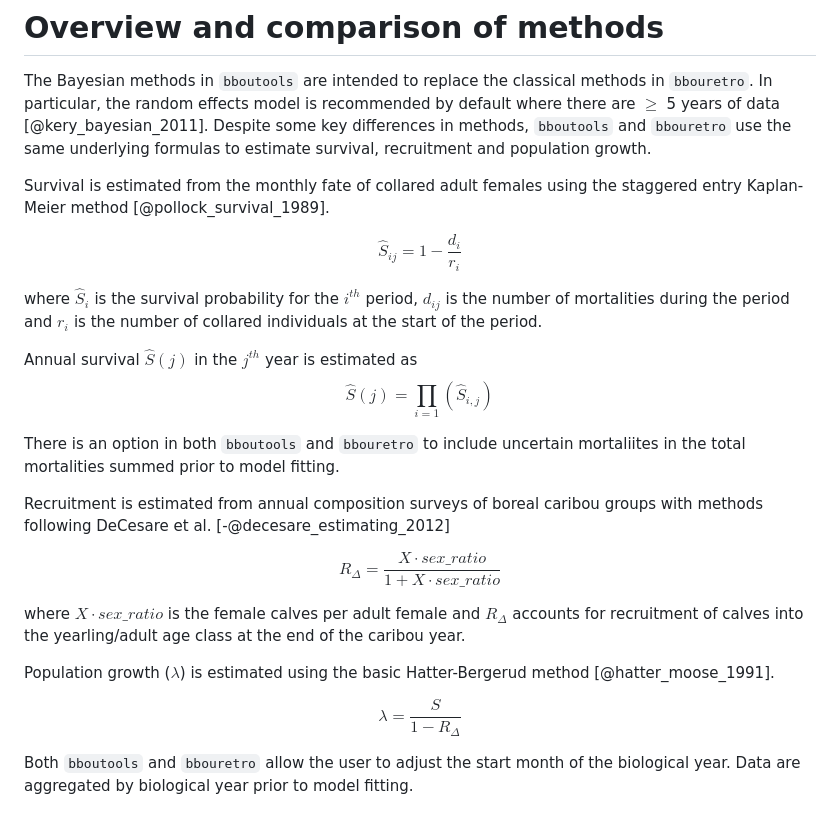
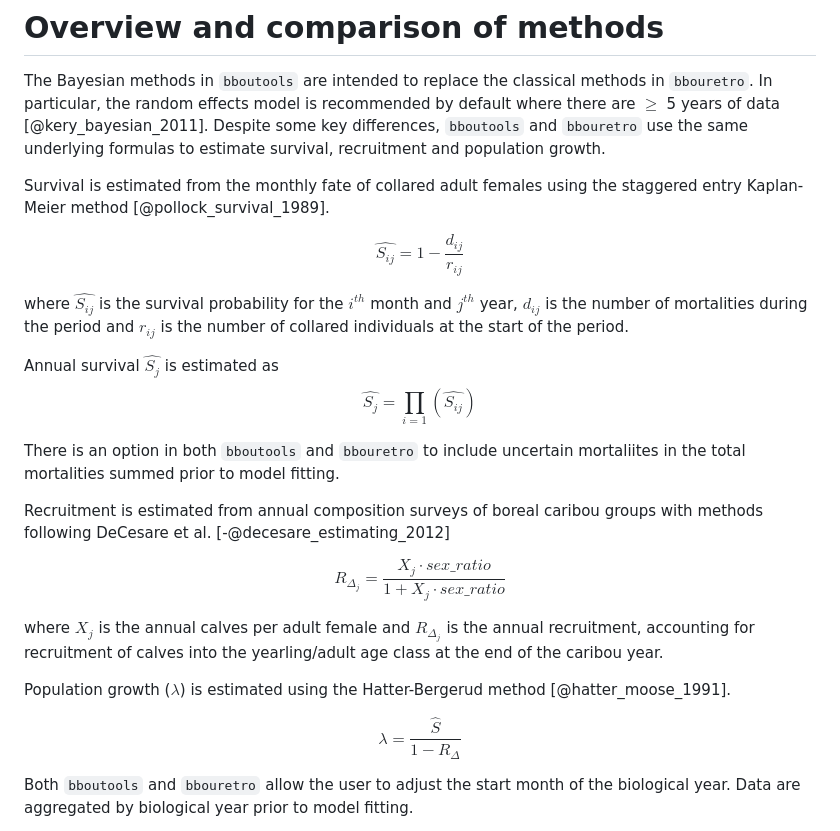
Before and after one commit to poissonconsulting/bbousuite, a Markdown page: paper/paper.md, the part around one of its changes. GitHub-like rendering.

```diff
--- a/paper/paper.md
+++ b/paper/paper.md
@@ -75,28 +75,28 @@ While some functionality is similar, the motivation for which focus on projectio
 
 The Bayesian methods in `bboutools` are intended to replace the classical methods in `bbouretro`.
 In particular, the random effects model is recommended by default where there are $\geq$ 5 years of data [@kery_bayesian_2011].
-Despite some key differences in methods, `bboutools` and `bbouretro` use the same underlying formulas to estimate survival, recruitment and population growth.
+Despite some key differences, `bboutools` and `bbouretro` use the same underlying formulas to estimate survival, recruitment and population growth.
 
 Survival is estimated from the monthly fate of collared adult females using the staggered entry Kaplan-Meier method [@pollock_survival_1989].
 
-$$ \hat{S}_{ij} = 1 - \frac{d_{i}}{r_{i}} $$
+$$ \widehat{{S}_{ij}} = 1 - \frac{d_{ij}}{r_{ij}} $$
 
-where $\hat{S}_{i}$ is the survival probability for the $i^{th}$ period, $d_{ij}$ is the number of mortalities during the period and $r_{i}$ is the number of collared individuals at the start of the period.
+where $\widehat{{S}_{ij}}$ is the survival probability for the $i^{th}$ month and $j^{th}$ year, $d_{ij}$ is the number of mortalities during the period and $r_{ij}$ is the number of collared individuals at the start of the period.
 
-Annual survival $\hat{S}(j)$ in the $j^{th}$ year is estimated as
-$$\hat{S}(j) = \prod_{i=1}(\hat{S}_{i,j})$$
+Annual survival $\widehat{S_j}$ is estimated as
+$$\widehat{S_j} = \prod_{i=1}(\widehat{{S}_{ij}})$$
 
 There is an option in both `bboutools` and `bbouretro` to include uncertain mortaliites in the total mortalities summed prior to model fitting.
 
 Recruitment is estimated from annual composition surveys of boreal caribou groups with methods following DeCesare et al. [-@decesare_estimating_2012]
 
-$$R_{\Delta} = \frac{X \cdot sex\_ratio}{1 + X \cdot sex\_ratio}$$
+$$R_{\Delta_j} = \frac{X_j \cdot sex\_ratio}{1 + X_j \cdot sex\_ratio}$$
 
-where $X \cdot sex\_ratio$ is the female calves per adult female and $R_{\Delta}$ accounts for recruitment of calves into the yearling/adult age class at the end of the caribou year.
+where $X_j$ is the annual calves per adult female and $R_{\Delta_j}$ is the annual recruitment, accounting for recruitment of calves into the yearling/adult age class at the end of the caribou year.
 
-Population growth ($\lambda$) is estimated using the basic Hatter-Bergerud method [@hatter_moose_1991].
+Population growth ($\lambda$) is estimated using the Hatter-Bergerud method [@hatter_moose_1991].
 
-$$\lambda = \frac{S}{1-R_\Delta}$$
+$$\lambda = \frac{\widehat{S}}{1-R_\Delta}$$
 
 Both `bboutools` and `bbouretro` allow the user to adjust the start month of the biological year.
 Data are aggregated by biological year prior to model fitting.
```
Also changed, not shown: other parts of paper/paper.md (+30 -22 lines).
